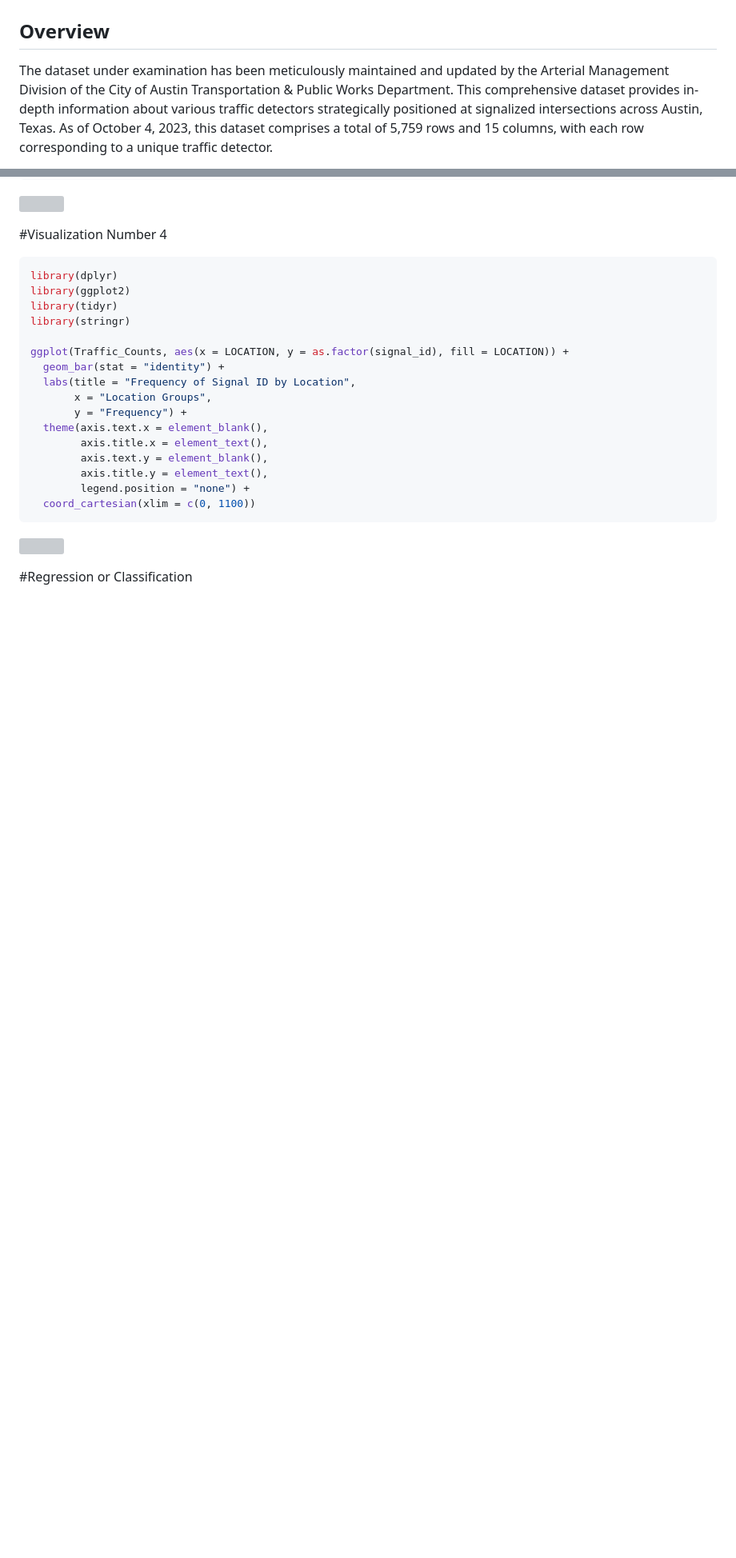
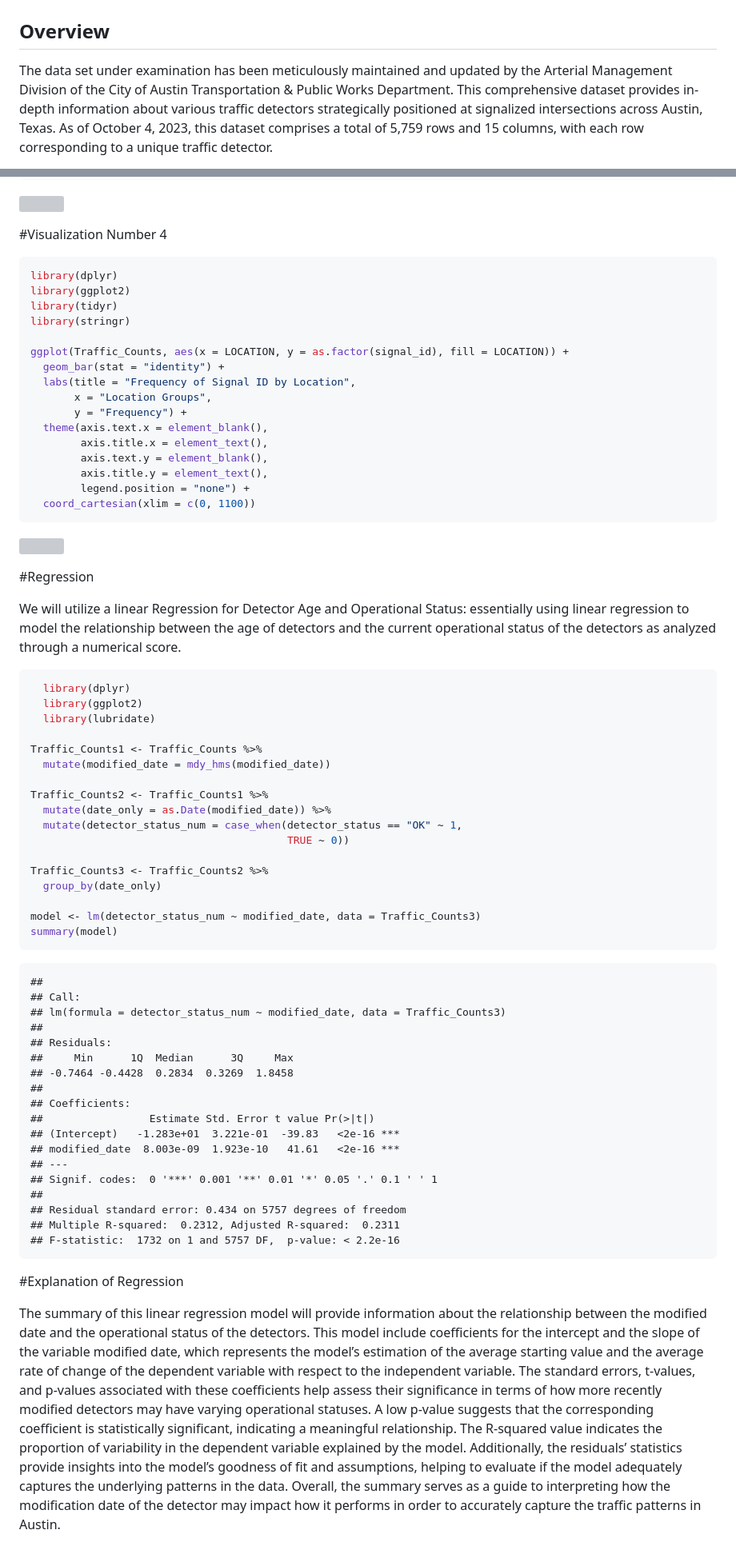
Before and after one commit to SamanthaFeinberg/SDS-322E---Group-9, a Markdown page: Readme.md, 2 parts joined by grey strips. Shown: that part at 80% size. Drawn GitHub-style; blank space fills up the shorter version; grey boxes are pictures that could not be loaded.

Commit message:
Final Project

````diff
--- a/Readme.md
+++ b/Readme.md
@@ -5,7 +5,7 @@ Camera Traffic Detectors
 
 ## Overview
 
-The dataset under examination has been meticulously maintained and
+The data set under examination has been meticulously maintained and
 updated by the Arterial Management Division of the City of Austin
 Transportation & Public Works Department. This comprehensive dataset
 provides in-depth information about various traffic detectors
@@ -170,4 +185,69 @@ ggplot(Traffic_Counts, aes(x = LOCATION, y = as.factor(signal_id), fill = LOCATI
 
 ![](Readme_files/figure-gfm/unnamed-chunk-5-1.png)<!-- -->
 
-\#Regression or Classification
+\#Regression
+
+We will utilize a linear Regression for Detector Age and Operational
+Status: essentially using linear regression to model the relationship
+between the age of detectors and the current operational status of the
+detectors as analyzed through a numerical score.
+
+``` r
+  library(dplyr)
+  library(ggplot2)
+  library(lubridate)
+
+Traffic_Counts1 <- Traffic_Counts %>%
+  mutate(modified_date = mdy_hms(modified_date))
+
+Traffic_Counts2 <- Traffic_Counts1 %>%
+  mutate(date_only = as.Date(modified_date)) %>%
+  mutate(detector_status_num = case_when(detector_status == "OK" ~ 1,
+                                         TRUE ~ 0))
+
+Traffic_Counts3 <- Traffic_Counts2 %>%
+  group_by(date_only)
+
+model <- lm(detector_status_num ~ modified_date, data = Traffic_Counts3)
+summary(model)
+```
+
+    ##
+    ## Call:
+    ## lm(formula = detector_status_num ~ modified_date, data = Traffic_Counts3)
+    ##
+    ## Residuals:
+    ##     Min      1Q  Median      3Q     Max
+    ## -0.7464 -0.4428  0.2834  0.3269  1.8458
+    ##
+    ## Coefficients:
+    ##                 Estimate Std. Error t value Pr(>|t|)
+    ## (Intercept)   -1.283e+01  3.221e-01  -39.83   <2e-16 ***
+    ## modified_date  8.003e-09  1.923e-10   41.61   <2e-16 ***
+    ## ---
+    ## Signif. codes:  0 '***' 0.001 '**' 0.01 '*' 0.05 '.' 0.1 ' ' 1
+    ##
+    ## Residual standard error: 0.434 on 5757 degrees of freedom
+    ## Multiple R-squared:  0.2312, Adjusted R-squared:  0.2311
+    ## F-statistic:  1732 on 1 and 5757 DF,  p-value: < 2.2e-16
+
+\#Explanation of Regression
+
+The summary of this linear regression model will provide information
+about the relationship between the modified date and the operational
+status of the detectors. This model include coefficients for the
+intercept and the slope of the variable modified date, which represents
+the model’s estimation of the average starting value and the average
+rate of change of the dependent variable with respect to the independent
+variable. The standard errors, t-values, and p-values associated with
+these coefficients help assess their significance in terms of how more
+recently modified detectors may have varying operational statuses. A low
+p-value suggests that the corresponding coefficient is statistically
+significant, indicating a meaningful relationship. The R-squared value
+indicates the proportion of variability in the dependent variable
+explained by the model. Additionally, the residuals’ statistics provide
+insights into the model’s goodness of fit and assumptions, helping to
+evaluate if the model adequately captures the underlying patterns in the
+data. Overall, the summary serves as a guide to interpreting how the
+modification date of the detector may impact how it performs in order to
+accurately capture the traffic patterns in Austin.
````
Also changed, not shown: other parts of Readme.md (+16 -1 lines).
